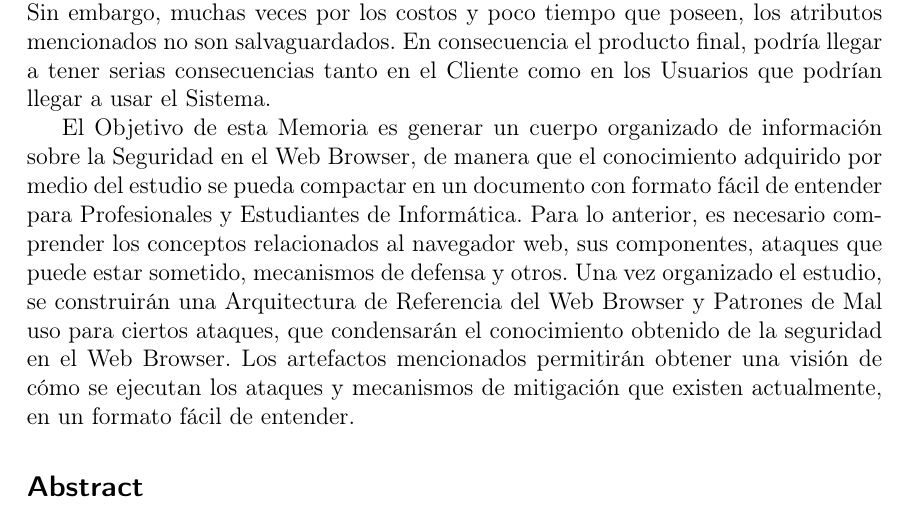
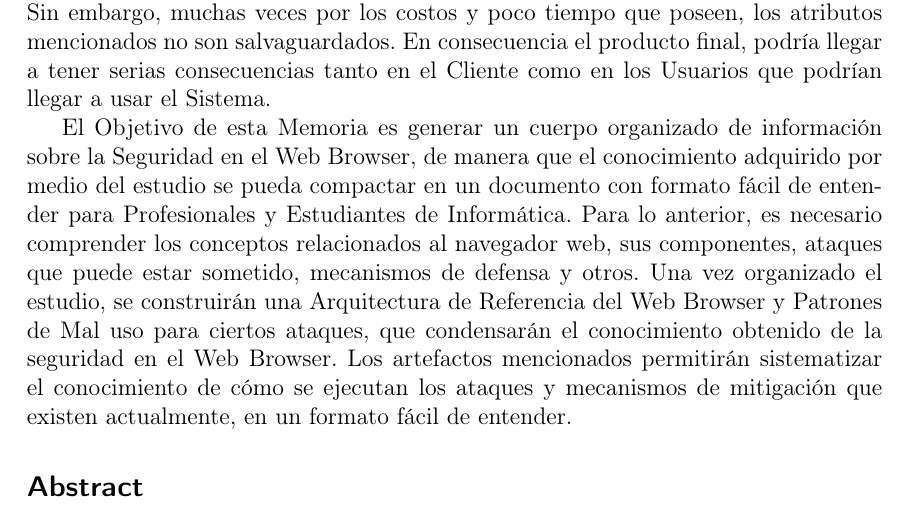
Before and after one commit to pasilvagh/memoria2015-1, a LaTeX document (Paper/main.tex, which reads Paper/chapters/resumen.tex): part of page 3 of 10, cut so that both start at the same text. Compiled offline with pdfLaTeX.

Commit message:
modificación pequeña al último párrafo de los objetivos

```diff
--- a/Paper/chapters/resumen.tex
+++ b/Paper/chapters/resumen.tex
@@ -7,7 +7,7 @@ El uso del Internet en la vida cotidiana ya es parte de la mayoría del mundo. P
 
 Junto con éste desarrollo en la forma de interactuar con la Internet, parte de la responsabilidad de que existan la tienen los desarrolladores que crean Software de acuerdo a los requerimientos de sus clientes. Dentro de las necesidades de los clientes, algunos equipos de Desarrollo de Software tienen casi siempre en cuenta ciertos requerimientos no funcionales que permiten conservar ciertos atributos en el Sistema a crear, como: Confidencialidad, Integridad, No Repudio y Disponibilidad. Sin embargo, muchas veces por los costos y poco tiempo que poseen, los atributos mencionados no son salvaguardados. En consecuencia el producto final, podría llegar a tener serias consecuencias tanto en el Cliente como en los Usuarios que podrían llegar a usar el Sistema.
 
-El Objetivo de esta Memoria es generar un cuerpo organizado de información sobre la Seguridad en el Web Browser, de manera que el conocimiento adquirido por medio del estudio se pueda compactar en un documento con formato fácil de entender para Profesionales y Estudiantes de Informática. Para lo anterior, es necesario comprender los conceptos relacionados al navegador web, sus componentes, ataques que puede estar sometido, mecanismos de defensa y otros. Una vez organizado el estudio, se construirán una Arquitectura de Referencia del Web Browser y Patrones de Mal uso para ciertos ataques, que condensarán el conocimiento obtenido de la seguridad en el Web Browser. Los artefactos mencionados permitirán obtener una visión de cómo se ejecutan los ataques y mecanismos de mitigación que existen actualmente, en un formato fácil de entender.
+El Objetivo de esta Memoria es generar un cuerpo organizado de información sobre la Seguridad en el Web Browser, de manera que el conocimiento adquirido por medio del estudio se pueda compactar en un documento con formato fácil de entender para Profesionales y Estudiantes de Informática. Para lo anterior, es necesario comprender los conceptos relacionados al navegador web, sus componentes, ataques que puede estar sometido, mecanismos de defensa y otros. Una vez organizado el estudio, se construirán una Arquitectura de Referencia del Web Browser y Patrones de Mal uso para ciertos ataques, que condensarán el conocimiento obtenido de la seguridad en el Web Browser. Los artefactos mencionados permitirán sistematizar el conocimiento de cómo se ejecutan los ataques y mecanismos de mitigación que existen actualmente, en un formato fácil de entender.
 
 
 \section*{Abstract}
```
Also changed, not shown: 1 other file.
